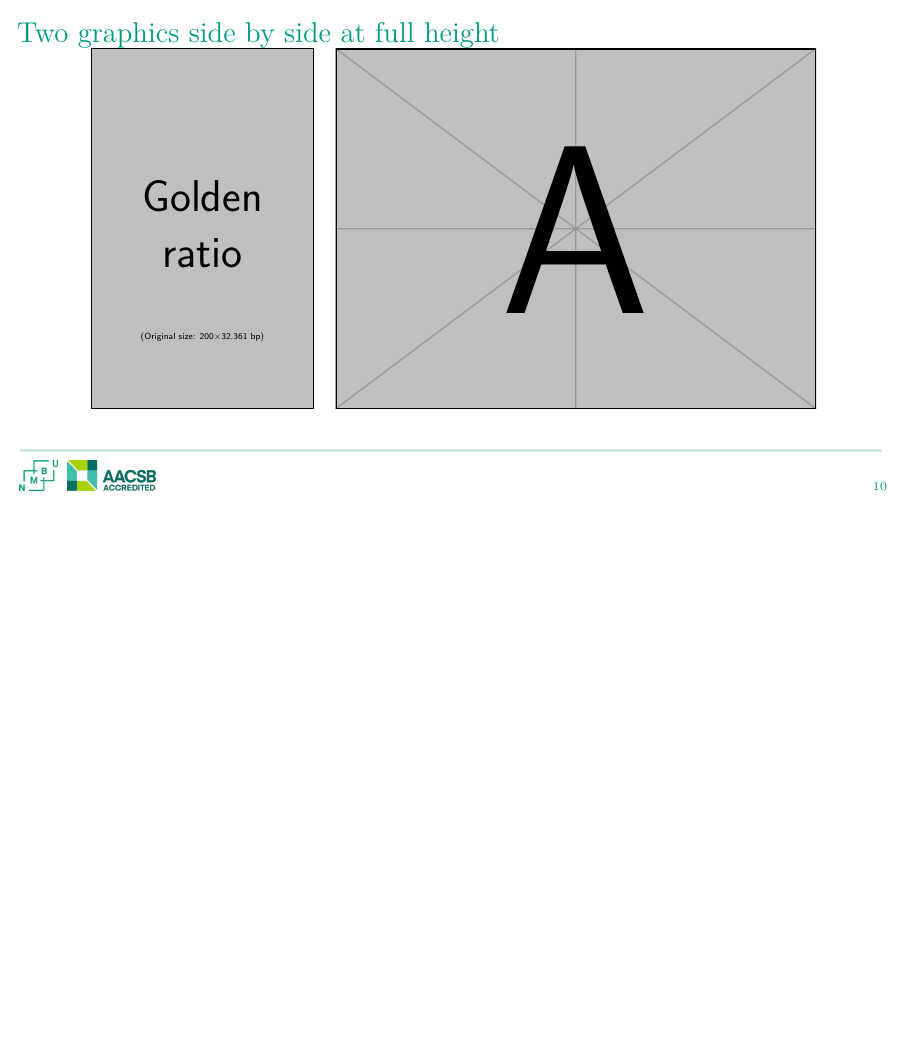
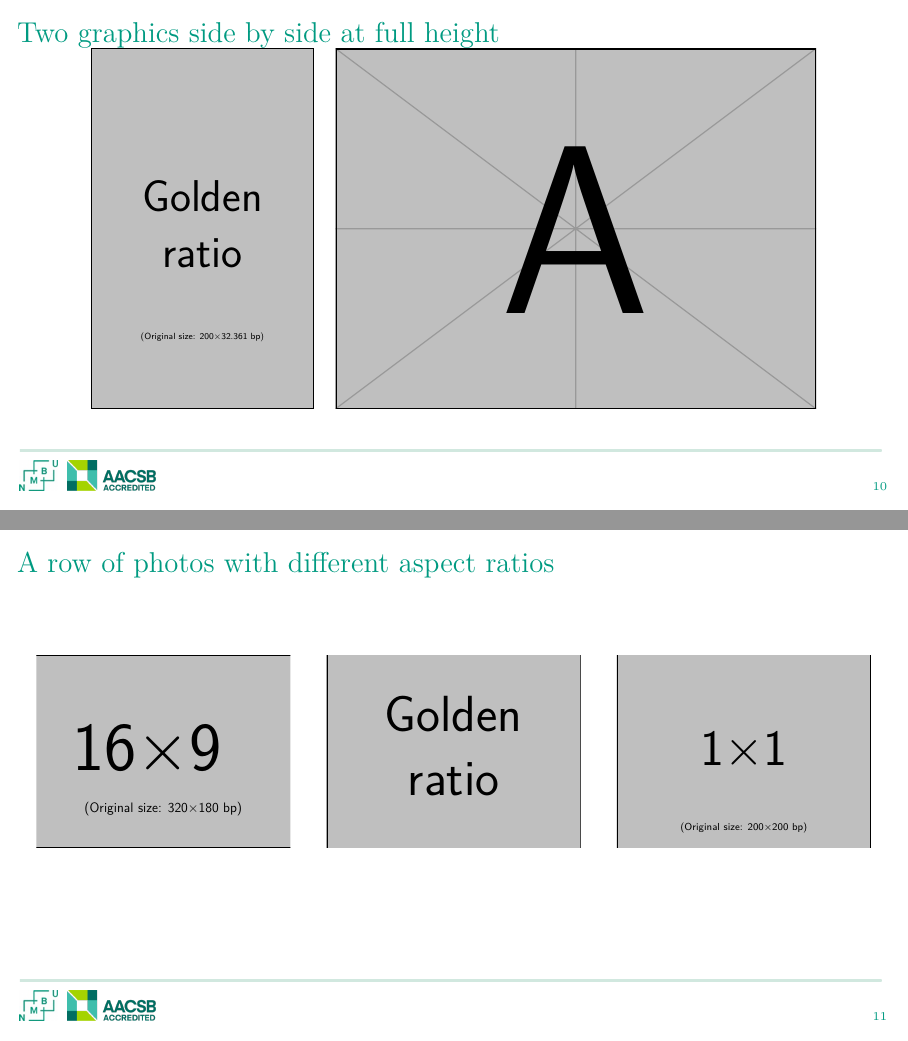
Before and after one commit to edsandorf/beamer-template-nmbu, LaTeX slides (NMBU-example.tex): page 10 of 12 before the commit and pages 10 and 11 of 13 after it, the two joined at a grey line, the shorter picture padded with empty space. Compiled offline with pdfLaTeX.

Commit message:
Add \coverimage for rows of photos
Fills a fixed box with a photo by cropping the overflow evenly instead
of distorting it, so photos with different aspect ratios line up.

Co-Authored-By: Claude Opus 5.5 <noreply@anthropic.com>

```diff
--- a/NMBU-example.tex
+++ b/NMBU-example.tex
@@ -115,6 +115,20 @@ where
         \includegraphics[height=\fullslideheight]{example-image-a}\par}
 \end{frame}
 
+\begin{frame}{A row of photos with different aspect ratios}
+    \begin{columns}[T]
+        \begin{column}{0.32\textwidth}
+            \coverimage{\linewidth}{3.4cm}{example-image-16x9}
+        \end{column}
+        \begin{column}{0.32\textwidth}
+            \coverimage{\linewidth}{3.4cm}{example-image-golden-upright}
+        \end{column}
+        \begin{column}{0.32\textwidth}
+            \coverimage{\linewidth}{3.4cm}{example-image-1x1}
+        \end{column}
+    \end{columns}
+\end{frame}
+
 \begin{frame}{Text with references}
 
 This is just some random text with references in the footnote \footfullcite{sandorf_exploring_2025} or traditional (\cite{sandorf_ponderous_2022}).
```
Also changed, not shown: beamerinnerthemenmbu.sty (+20 -0 lines), README.md.
